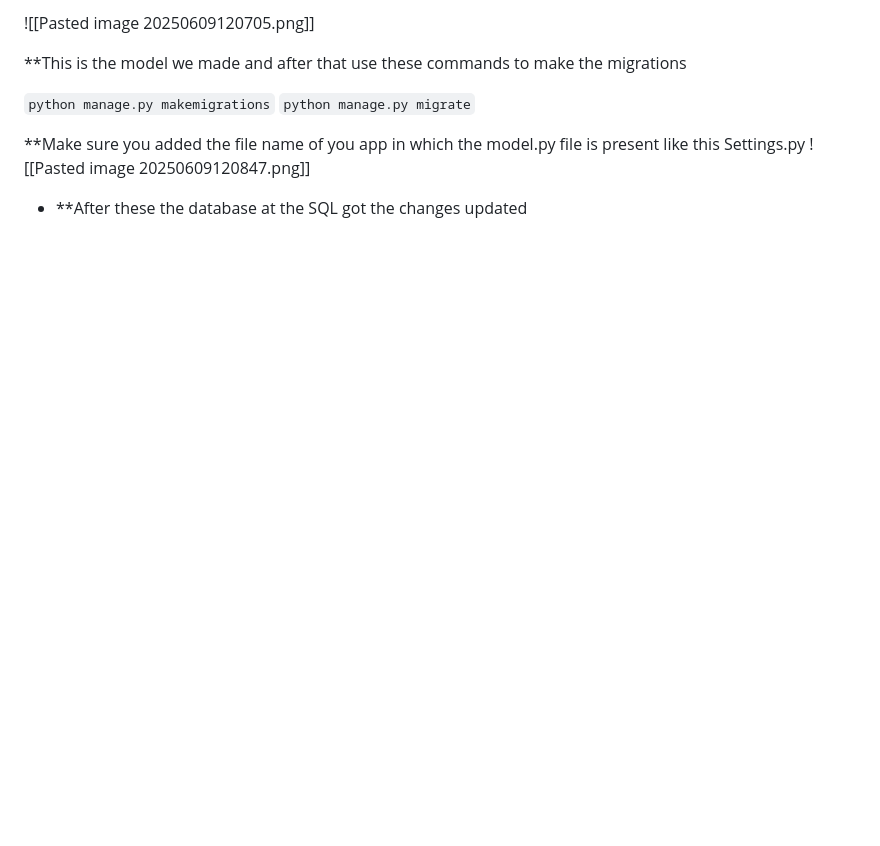
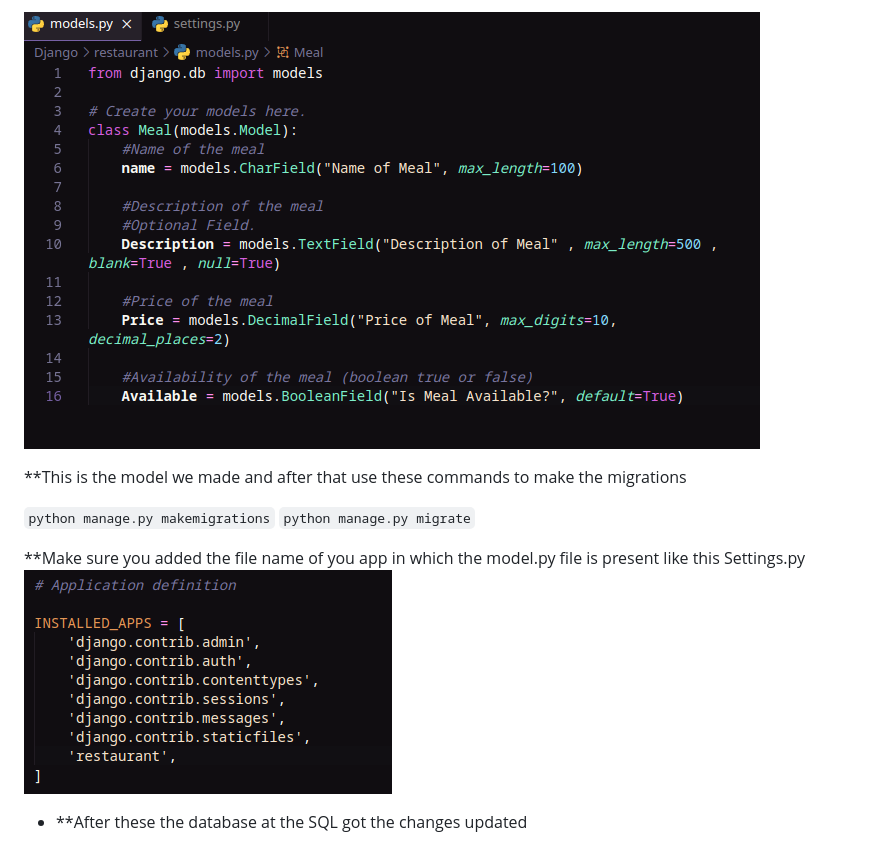
Before and after one commit to Pixelated-Sage/Django-Backend, a Markdown page: notes/04 Creating Models.md, the part around one of its changes. GitHub-like rendering; pictures changed too: notes/img/Pasted image 20250609120705.png (added), notes/img/Pasted image 20250609120847.png (added); blank space fills up the shorter version.

```diff
--- a/notes/04 Creating Models.md
+++ b/notes/04 Creating Models.md
@@ -1,4 +1,4 @@
-![[Pasted image 20250609120705.png]]
+![Pasted image 20250609120705](img/Pasted%20image%2020250609120705.png)
 
 **This is the model we made and after that use these commands to make the migrations
 
@@ -7,8 +7,7 @@
 
 **Make sure you added the file name of you app in which the model.py file is present like this
 Settings.py
-![[Pasted image 20250609120847.png]]
-
+![Pasted image 20250609120847](img/Pasted%20image%2020250609120847.png)
 
 - **After these the database at the SQL got the changes updated
 
```
Also changed, not shown: other parts of notes/04 Creating Models.md (+1 -1 lines), notes/00 Django INDEX.md (+17 -18 lines), notes/03 Settings.md (+12 -12 lines).
